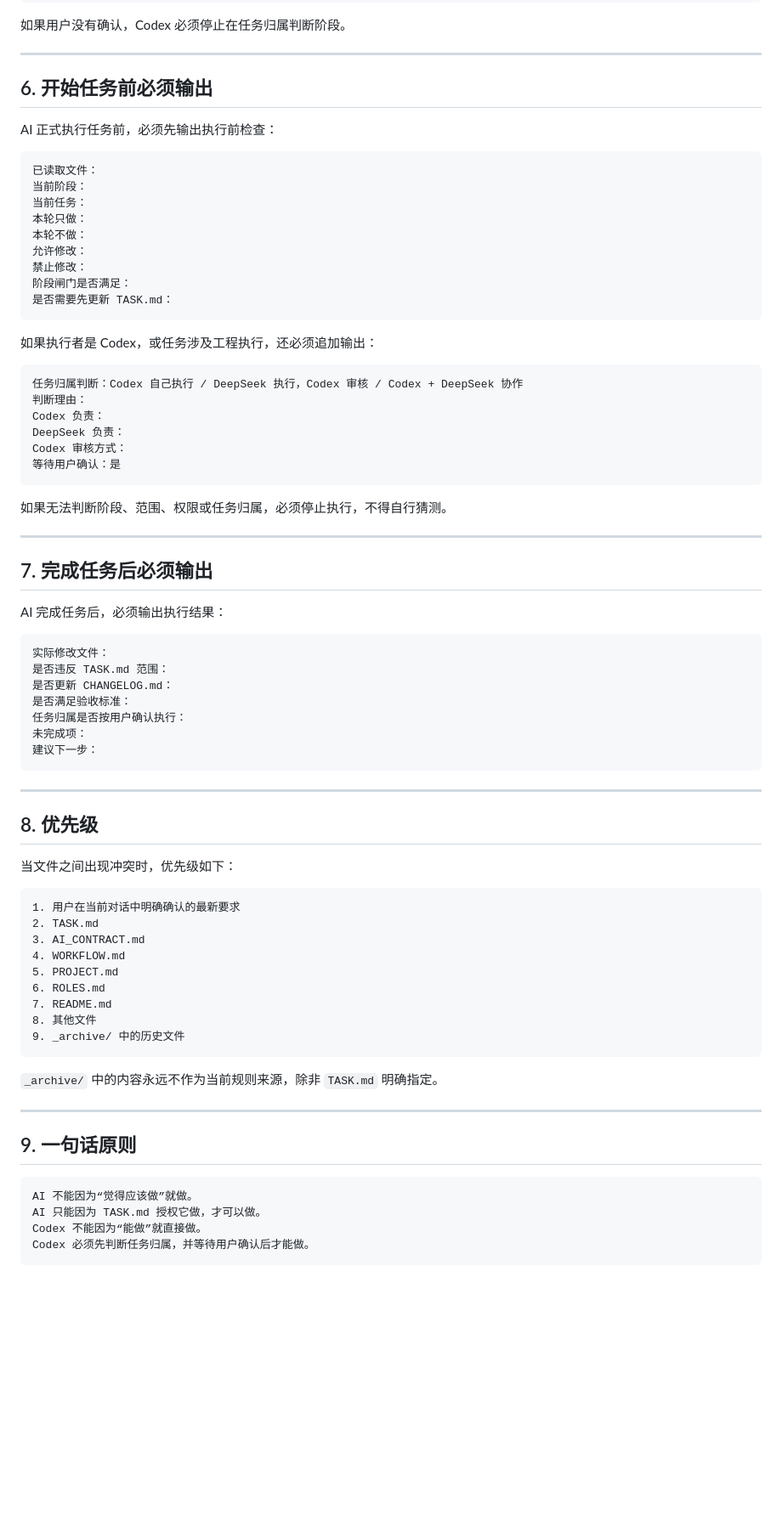
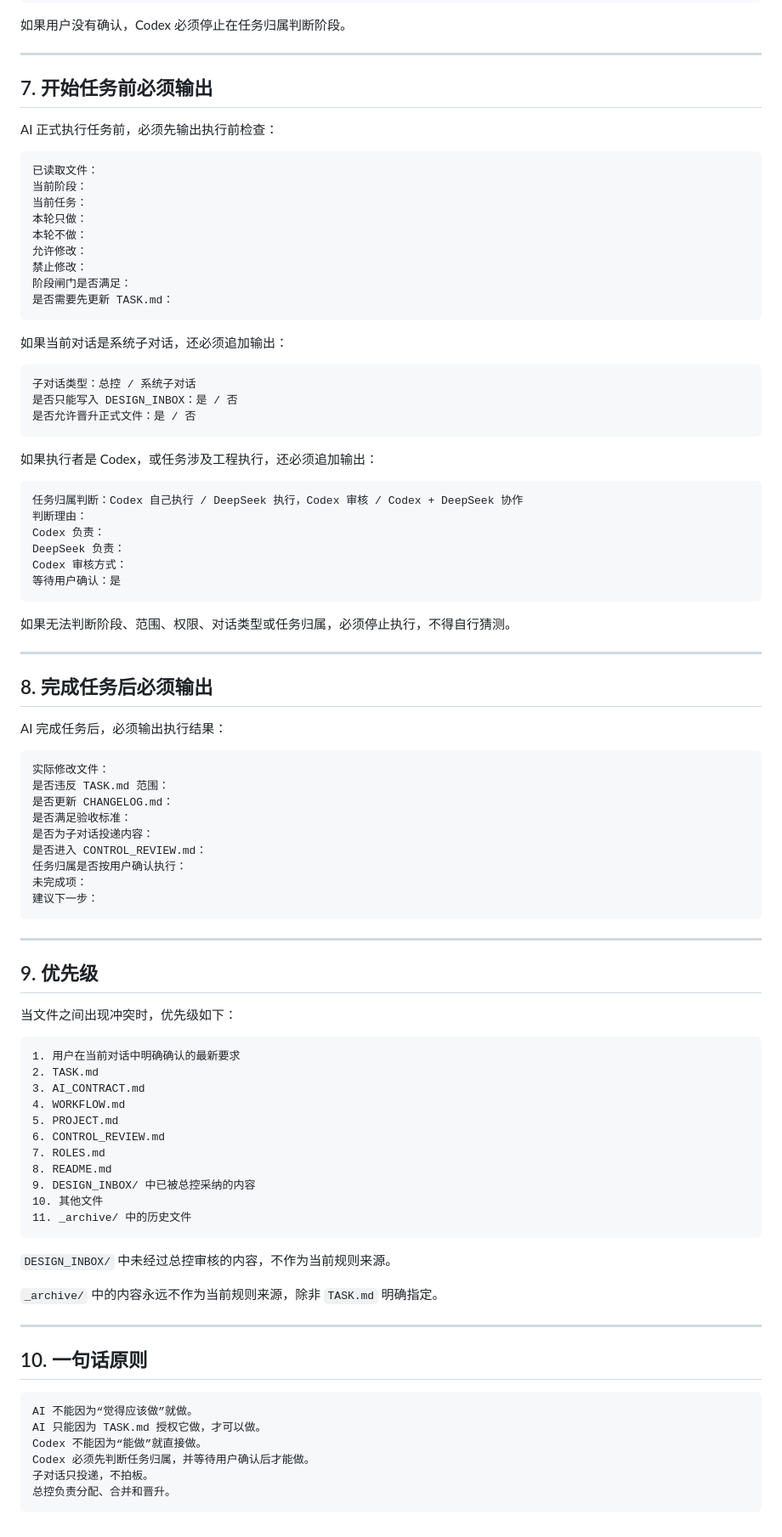
Before and after one commit to fengtingzhe/game-template, a Markdown page: AI_CONTRACT.md, the part around one of its changes. Shown at 85% size. Rendered like a GitHub page; blank space fills up the shorter version.

````diff
--- a/AI_CONTRACT.md
+++ b/AI_CONTRACT.md
@@ -128,7 +179,7 @@ Codex 审核方式：
 
 ---
 
-## 6. 开始任务前必须输出
+## 7. 开始任务前必须输出
 
 AI 正式执行任务前，必须先输出执行前检查：
 
@@ -144,6 +195,14 @@ AI 正式执行任务前，必须先输出执行前检查：
 是否需要先更新 TASK.md：
 ```
 
+如果当前对话是系统子对话，还必须追加输出：
+
+```text
+子对话类型：总控 / 系统子对话
+是否只能写入 DESIGN_INBOX：是 / 否
+是否允许晋升正式文件：是 / 否
+```
+
 如果执行者是 Codex，或任务涉及工程执行，还必须追加输出：
 
 ```text
@@ -155,11 +214,11 @@ Codex 审核方式：
 等待用户确认：是
 ```
 
-如果无法判断阶段、范围、权限或任务归属，必须停止执行，不得自行猜测。
+如果无法判断阶段、范围、权限、对话类型或任务归属，必须停止执行，不得自行猜测。
 
 ---
 
-## 7. 完成任务后必须输出
+## 8. 完成任务后必须输出
 
 AI 完成任务后，必须输出执行结果：
 
@@ -168,6 +227,8 @@ AI 完成任务后，必须输出执行结果：
 是否违反 TASK.md 范围：
 是否更新 CHANGELOG.md：
 是否满足验收标准：
+是否为子对话投递内容：
+是否进入 CONTROL_REVIEW.md：
 任务归属是否按用户确认执行：
 未完成项：
 建议下一步：
@@ -175,7 +236,7 @@ AI 完成任务后，必须输出执行结果：
 
 ---
 
-## 8. 优先级
+## 9. 优先级
 
 当文件之间出现冲突时，优先级如下：
 
@@ -185,21 +246,27 @@ AI 完成任务后，必须输出执行结果：
 3. AI_CONTRACT.md
 4. WORKFLOW.md
 5. PROJECT.md
-6. ROLES.md
-7. README.md
-8. 其他文件
-9. _archive/ 中的历史文件
+6. CONTROL_REVIEW.md
+7. ROLES.md
+8. README.md
+9. DESIGN_INBOX/ 中已被总控采纳的内容
+10. 其他文件
+11. _archive/ 中的历史文件
 ```
+
+`DESIGN_INBOX/` 中未经过总控审核的内容，不作为当前规则来源。
 
 `_archive/` 中的内容永远不作为当前规则来源，除非 `TASK.md` 明确指定。
 
 ---
 
-## 9. 一句话原则
+## 10. 一句话原则
 
 ```text
 AI 不能因为“觉得应该做”就做。
 AI 只能因为 TASK.md 授权它做，才可以做。
 Codex 不能因为“能做”就直接做。
 Codex 必须先判断任务归属，并等待用户确认后才能做。
+子对话只投递，不拍板。
+总控负责分配、合并和晋升。
 ```
````
Also changed, not shown: other parts of AI_CONTRACT.md (+52 -1 lines).
